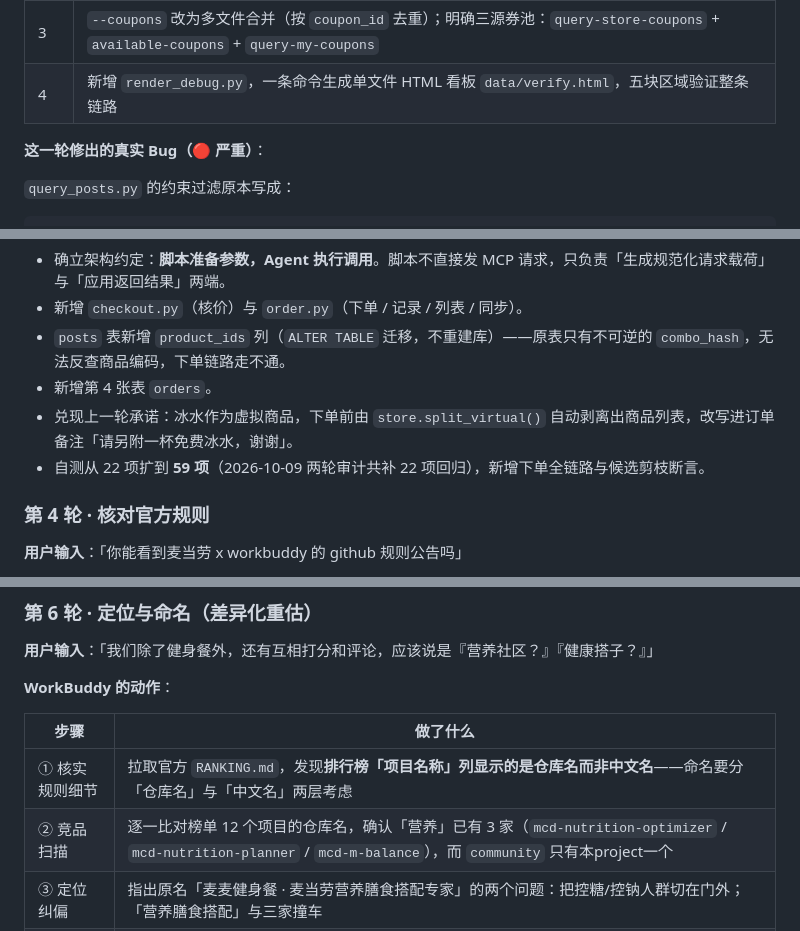
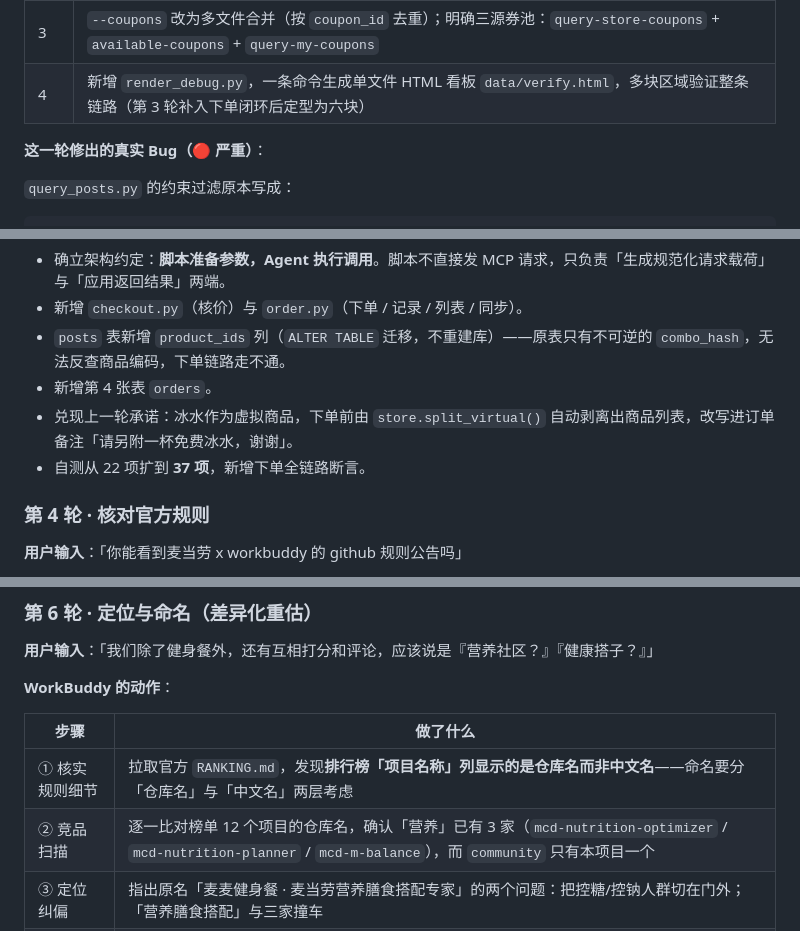
Before and after one commit to archerko-code/mcd-meal-community, a Markdown page: workbuddy.md, 3 parts joined by grey strips. GitHub-like rendering.

```diff
--- a/workbuddy.md
+++ b/workbuddy.md
@@ -57,7 +57,7 @@ WorkBuddy 的价值在于：**把「探索—实现—验证」的循环收敛
 | 1 | 删掉 `--eff-mode` 开关，固定输出「最低价方案 / 热量最低方案 / 蛋白质达标」三项 |
 | 2 | `--min-items` 默认回落到 1；新增虚拟商品「冰水」（0 元 0 卡，固定 ID `__ice_water__`）；**无饮品的组合自动补一杯**，避免「单品」与「单品+冰水」重复枚举；组合至少含一件真实餐品 |
 | 3 | `--coupons` 改为多文件合并（按 `coupon_id` 去重）；明确三源券池：`query-store-coupons` + `available-coupons` + `query-my-coupons` |
-| 4 | 新增 `render_debug.py`，一条命令生成单文件 HTML 看板 `data/verify.html`，五块区域验证整条链路 |
+| 4 | 新增 `render_debug.py`，一条命令生成单文件 HTML 看板 `data/verify.html`，多块区域验证整条链路（第 3 轮补入下单闭环后定型为六块） |
 
 **这一轮修出的真实 Bug（🔴 严重）**：
 
@@ -86,7 +86,7 @@ sql += " AND total_calories IS NOT NULL AND total_calories <= ?"
 - `posts` 表新增 `product_ids` 列（`ALTER TABLE` 迁移，不重建库）——原表只有不可逆的 `combo_hash`，无法反查商品编码，下单链路走不通。
 - 新增第 4 张表 `orders`。
 - 兑现上一轮承诺：冰水作为虚拟商品，下单前由 `store.split_virtual()` 自动剥离出商品列表，改写进订单备注「请另附一杯免费冰水，谢谢」。
-- 自测从 22 项扩到 **59 项**（2026-10-09 两轮审计共补 22 项回归），新增下单全链路与候选剪枝断言。
+- 自测从 22 项扩到 **37 项**，新增下单全链路断言。
 
 ### 第 4 轮 · 核对官方规则
 
@@ -128,7 +128,7 @@ sql += " AND total_calories IS NOT NULL AND total_calories <= ?"
 | 步骤 | 做了什么 |
 |---|---|
 | ① 核实规则细节 | 拉取官方 `RANKING.md`，发现**排行榜「项目名称」列显示的是仓库名而非中文名**——命名要分「仓库名」与「中文名」两层考虑 |
-| ② 竞品扫描 | 逐一比对榜单 12 个项目的仓库名，确认「营养」已有 3 家（`mcd-nutrition-optimizer` / `mcd-nutrition-planner` / `mcd-m-balance`），而 `community` 只有本project一个 |
+| ② 竞品扫描 | 逐一比对榜单 12 个项目的仓库名，确认「营养」已有 3 家（`mcd-nutrition-optimizer` / `mcd-nutrition-planner` / `mcd-m-balance`），而 `community` 只有本项目一个 |
 | ③ 定位纠偏 | 指出原名「麦麦健身餐 · 麦当劳营养膳食搭配专家」的两个问题：把控糖/控钠人群切在门外；「营养膳食搭配」与三家撞车 |
 | ④ 找真差异 | 逐项比对能力矩阵，确认**社区闭环**（发布/顶踩/评论/热衰减热榜/`combo_hash` 跨区共享评论）是 12 个竞品无一具备的能力 |
 | ⑤ 给方案 | 提出 4 个候选名并逐项列出优劣，请用户拍板 |
```
Also changed, not shown: other parts of workbuddy.md (+32 -6 lines), README.md (+1 -1 lines), SKILL.md (+4 -3 lines).
